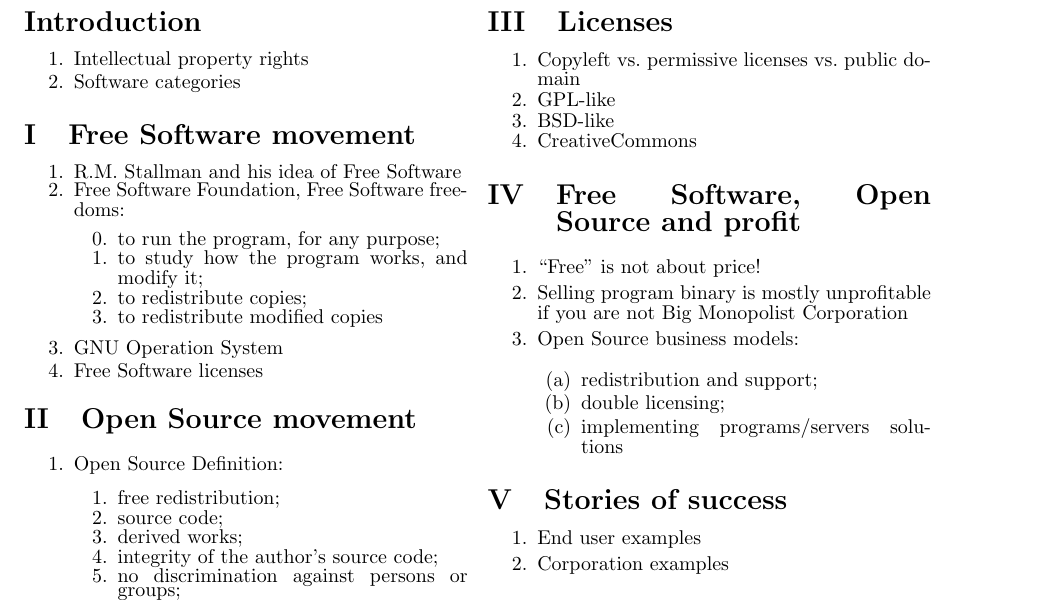
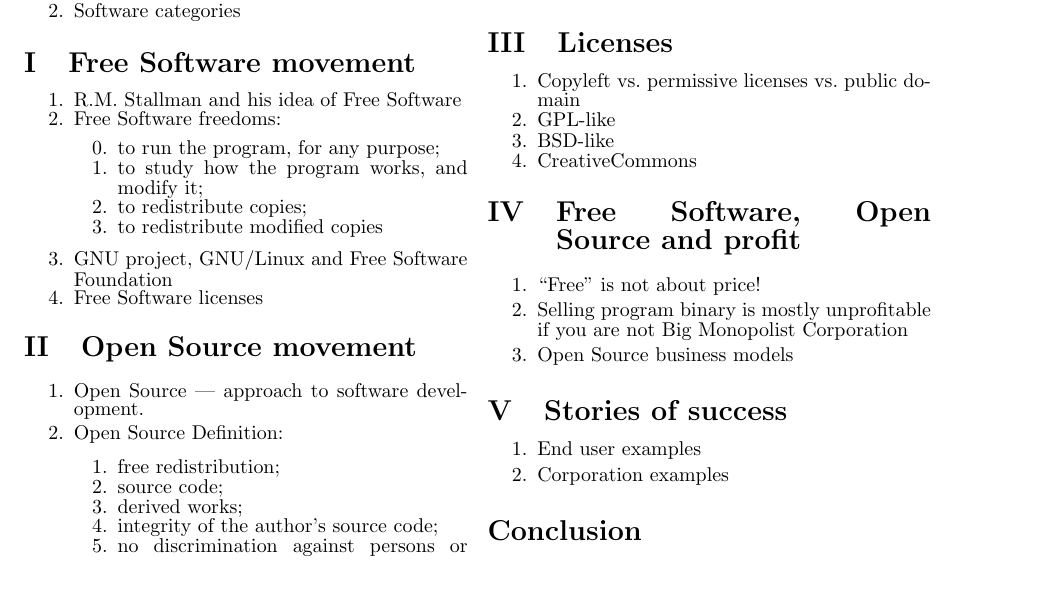
Before and after one commit to rutsky/semester06, a LaTeX document (English_seminars/Open_Source_movement/Rutsky_FSF_and_OSS_movements_Help_Sheet.tex): part of the page, cut so that both start at the same text. Compiled offline with pdfLaTeX.

Commit message:
Synchronized with Outline.

```diff
--- a/English_seminars/Open_Source_movement/Rutsky_FSF_and_OSS_movements_Help_Sheet.tex
+++ b/English_seminars/Open_Source_movement/Rutsky_FSF_and_OSS_movements_Help_Sheet.tex
@@ -91,19 +91,20 @@
 
 \bee
   \item R.M.~Stallman and his idea of Free Software
-  \item Free Software Foundation, Free Software freedoms:
+  \item Free Software freedoms:
   \bee
     \item[0.] to run the program, for any purpose;
     \item[1.] to study how the program works, and modify it;
     \item[2.] to redistribute copies;
     \item[3.] to redistribute modified copies
   \ene
-  \item GNU Operation System
+  \item GNU project, GNU/Linux and Free Software Foundation
   \item Free Software licenses
 \ene
 
 \section{Open Source movement}
 \bee
+  \item Open Source~--- approach to software development.
   \item Open Source Definition:
   \bee
     % TODO: do normal counter.
@@ -134,12 +135,7 @@
 \bee
   \item ``Free'' is not about price!
   \item Selling program binary is mostly unprofitable if you are not Big Monopolist Corporation
-  \item Open Source business models:
-  \bee
-    \item redistribution and support;
-    \item double licensing;
-    \item implementing programs/servers solutions
-  \ene
+  \item Open Source business models
 \ene
 
 \section{Stories of success}
```
Also changed, not shown: English_seminars/Open_Source_movement/Rutsky_FSF_and_OSS_movements_Help_Sheet.pdf.
